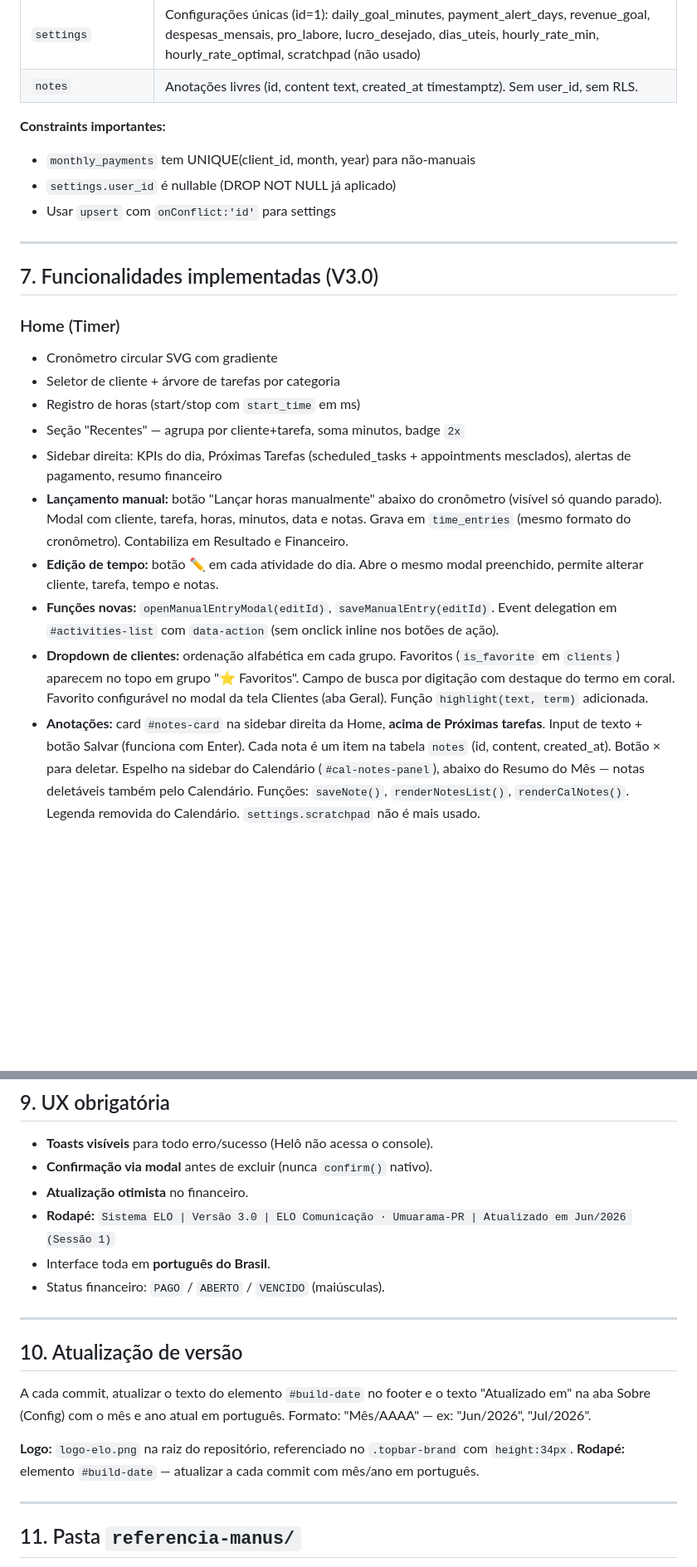
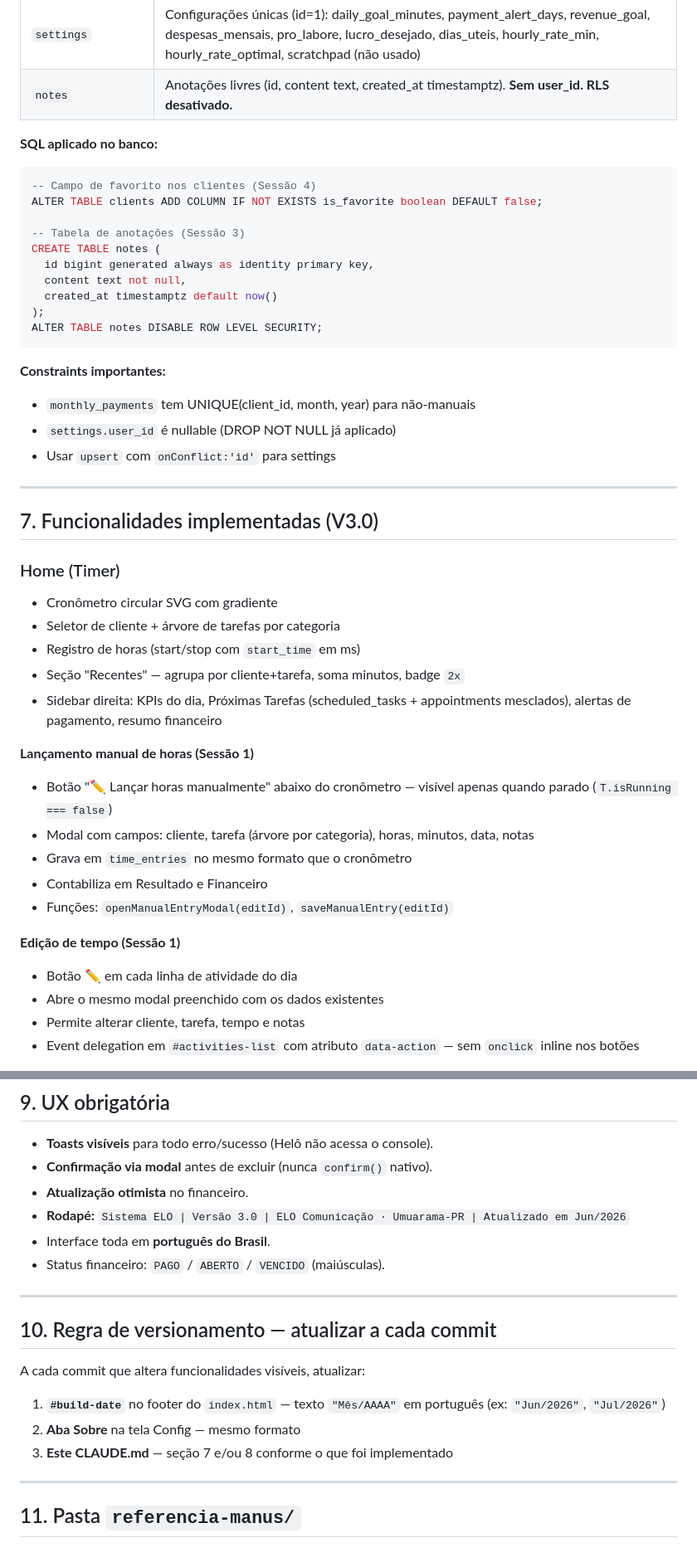
Before and after one commit to eloconteudo1/elo-sistema, a Markdown page: CLAUDE.md, 2 parts joined by grey strips. Shown at 83% size. Drawn GitHub-style; blank space fills up the shorter version.

````diff
--- a/CLAUDE.md
+++ b/CLAUDE.md
@@ -106,7 +110,21 @@ let clExpandedCards = new Set(); // IDs dos cards expandidos
 | `monthly_payments` | Recebimentos mensais (client_id, month, year, amount, is_paid, due_day, is_manual) |
 | `cost_items` | Custos/despesas (month, year, amount, description, is_paid) |
 | `settings` | Configurações únicas (id=1): daily_goal_minutes, payment_alert_days, revenue_goal, despesas_mensais, pro_labore, lucro_desejado, dias_uteis, hourly_rate_min, hourly_rate_optimal, scratchpad (não usado) |
-| `notes` | Anotações livres (id, content text, created_at timestamptz). Sem user_id, sem RLS. |
+| `notes` | Anotações livres (id, content text, created_at timestamptz). **Sem user_id. RLS desativado.** |
+
+**SQL aplicado no banco:**
+```sql
+-- Campo de favorito nos clientes (Sessão 4)
+ALTER TABLE clients ADD COLUMN IF NOT EXISTS is_favorite boolean DEFAULT false;
+
+-- Tabela de anotações (Sessão 3)
+CREATE TABLE notes (
+  id bigint generated always as identity primary key,
+  content text not null,
+  created_at timestamptz default now()
+);
+ALTER TABLE notes DISABLE ROW LEVEL SECURITY;
+```
 
 **Constraints importantes:**
 - `monthly_payments` tem UNIQUE(client_id, month, year) para não-manuais
@@ -118,13 +136,23 @@ let clExpandedCards = new Set(); // IDs dos cards expandidos
 ## 7. Funcionalidades implementadas (V3.0)
 
 ### Home (Timer)
+
 - Cronômetro circular SVG com gradiente
 - Seletor de cliente + árvore de tarefas por categoria
 - Registro de horas (start/stop com `start_time` em ms)
 - Seção "Recentes" — agrupa por cliente+tarefa, soma minutos, badge `2x`
 - Sidebar direita: KPIs do dia, Próximas Tarefas (scheduled_tasks + appointments mesclados), alertas de pagamento, resumo financeiro
-- **Lançamento manual:** botão "Lançar horas manualmente" abaixo do cronômetro (visível só quando parado). Modal com cliente, tarefa, horas, minutos, data e notas. Grava em `time_entries` (mesmo formato do cronômetro). Contabiliza em Resultado e Financeiro.
-- **Edição de tempo:** botão ✏️ em cada atividade do dia. Abre o mesmo modal preenchido, permite alterar cliente, tarefa, tempo e notas.
-- **Funções novas:** `openManualEntryModal(editId)`, `saveManualEntry(editId)`. Event delegation em `#activities-list` com `data-action` (sem onclick inline nos botões de ação).
-- **Dropdown de clientes:** ordenação alfabética em cada grupo. Favoritos (`is_favorite` em `clients`) aparecem no topo em grupo "⭐ Favoritos". Campo de busca por digitação com destaque do termo em coral. Favorito configurável no modal da tela Clientes (aba Geral). Função `highlight(text, term)` adicionada.
-- **Anotações:** card `#notes-card` na sidebar direita da Home, **acima de Próximas tarefas**. Input de texto + botão Salvar (funciona com Enter). Cada nota é um item na tabela `notes` (id, content, created_at). Botão × para deletar. Espelho na sidebar do Calendário (`#cal-notes-panel`), abaixo do Resumo do Mês — notas deletáveis também pelo Calendário. Funções: `saveNote()`, `renderNotesList()`, `renderCalNotes()`. Legenda removida do Calendário. `settings.scratchpad` não é mais usado.
+
+**Lançamento manual de horas (Sessão 1)**
+- Botão "✏️ Lançar horas manualmente" abaixo do cronômetro — visível apenas quando parado (`T.isRunning === false`)
+- Modal com campos: cliente, tarefa (árvore por categoria), horas, minutos, data, notas
+- Grava em `time_entries` no mesmo formato que o cronômetro
+- Contabiliza em Resultado e Financeiro
+- Funções: `openManualEntryModal(editId)`, `saveManualEntry(editId)`
+
+**Edição de tempo (Sessão 1)**
+- Botão ✏️ em cada linha de atividade do dia
+- Abre o mesmo modal preenchido com os dados existentes
+- Permite alterar cliente, tarefa, tempo e notas
+- Event delegation em `#activities-list` com atributo `data-action` — sem `onclick` inline nos botões
+
@@ -184,19 +247,19 @@ let clExpandedCards = new Set(); // IDs dos cards expandidos
 - **Toasts visíveis** para todo erro/sucesso (Helô não acessa o console).
 - **Confirmação via modal** antes de excluir (nunca `confirm()` nativo).
 - **Atualização otimista** no financeiro.
-- **Rodapé:** `Sistema ELO | Versão 3.0 | ELO Comunicação · Umuarama-PR | Atualizado em Jun/2026 (Sessão 1)`
+- **Rodapé:** `Sistema ELO | Versão 3.0 | ELO Comunicação · Umuarama-PR | Atualizado em Jun/2026`
 - Interface toda em **português do Brasil**.
 - Status financeiro: `PAGO` / `ABERTO` / `VENCIDO` (maiúsculas).
 
 ---
 
-## 10. Atualização de versão
+## 10. Regra de versionamento — atualizar a cada commit
 
-A cada commit, atualizar o texto do elemento `#build-date` no footer e o texto "Atualizado em" na aba Sobre (Config) com o mês e ano atual em português.
-Formato: "Mês/AAAA" — ex: "Jun/2026", "Jul/2026".
+A cada commit que altera funcionalidades visíveis, atualizar:
 
-**Logo:** `logo-elo.png` na raiz do repositório, referenciado no `.topbar-brand` com `height:34px`.
-**Rodapé:** elemento `#build-date` — atualizar a cada commit com mês/ano em português.
+1. **`#build-date`** no footer do `index.html` — texto `"Mês/AAAA"` em português (ex: `"Jun/2026"`, `"Jul/2026"`)
+2. **Aba Sobre** na tela Config — mesmo formato
+3. **Este CLAUDE.md** — seção 7 e/ou 8 conforme o que foi implementado
 
 ---
 
````
Also changed, not shown: other parts of CLAUDE.md (+44 -5 lines).
